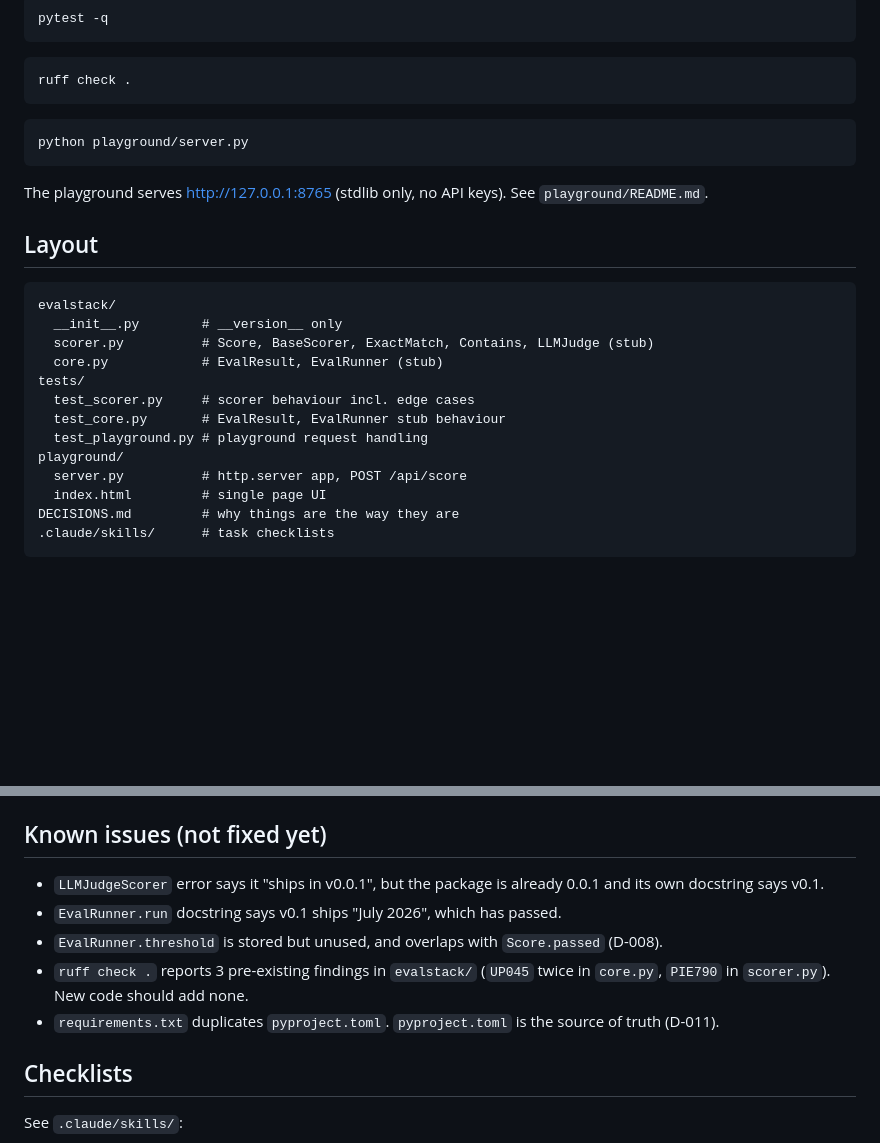
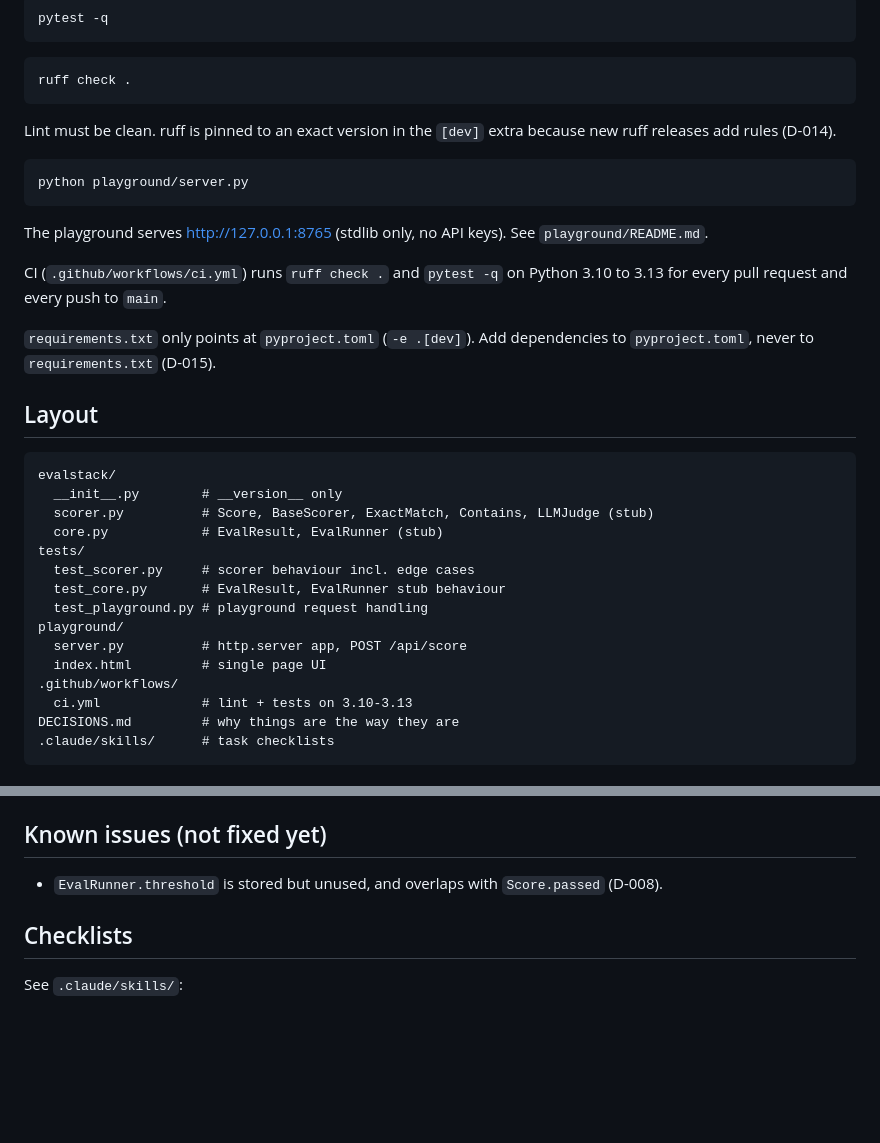
Before and after one commit to ajithjoseph/evalstack, a Markdown page: CLAUDE.md, 2 parts joined by grey strips. Rendered like a GitHub page; blank space fills up the shorter version.

````diff
--- a/CLAUDE.md
+++ b/CLAUDE.md
@@ -41,12 +41,21 @@ pytest -q
 ruff check .
 ```
 
+Lint must be clean. ruff is pinned to an exact version in the `[dev]` extra
+because new ruff releases add rules (D-014).
+
 ```bash
 python playground/server.py
 ```
 
 The playground serves http://127.0.0.1:8765 (stdlib only, no API keys). See
 `playground/README.md`.
+
+CI (`.github/workflows/ci.yml`) runs `ruff check .` and `pytest -q` on
+Python 3.10 to 3.13 for every pull request and every push to `main`.
+
+`requirements.txt` only points at `pyproject.toml` (`-e .[dev]`). Add
+dependencies to `pyproject.toml`, never to `requirements.txt` (D-015).
 
 ## Layout
 
@@ -62,6 +71,8 @@ tests/
 playground/
   server.py          # http.server app, POST /api/score
   index.html         # single page UI
+.github/workflows/
+  ci.yml             # lint + tests on 3.10-3.13
 DECISIONS.md         # why things are the way they are
 .claude/skills/      # task checklists
 ```
@@ -85,15 +96,8 @@ DECISIONS.md         # why things are the way they are
 
 ## Known issues (not fixed yet)
 
-- `LLMJudgeScorer` error says it "ships in v0.0.1", but the package is already
-  0.0.1 and its own docstring says v0.1.
-- `EvalRunner.run` docstring says v0.1 ships "July 2026", which has passed.
 - `EvalRunner.threshold` is stored but unused, and overlaps with `Score.passed`
   (D-008).
-- `ruff check .` reports 3 pre-existing findings in `evalstack/`
-  (`UP045` twice in `core.py`, `PIE790` in `scorer.py`). New code should add none.
-- `requirements.txt` duplicates `pyproject.toml`. `pyproject.toml` is the
-  source of truth (D-011).
 
 ## Checklists
 
````
Also changed, not shown: DECISIONS.md (+17 -1 lines), 1 other file.
